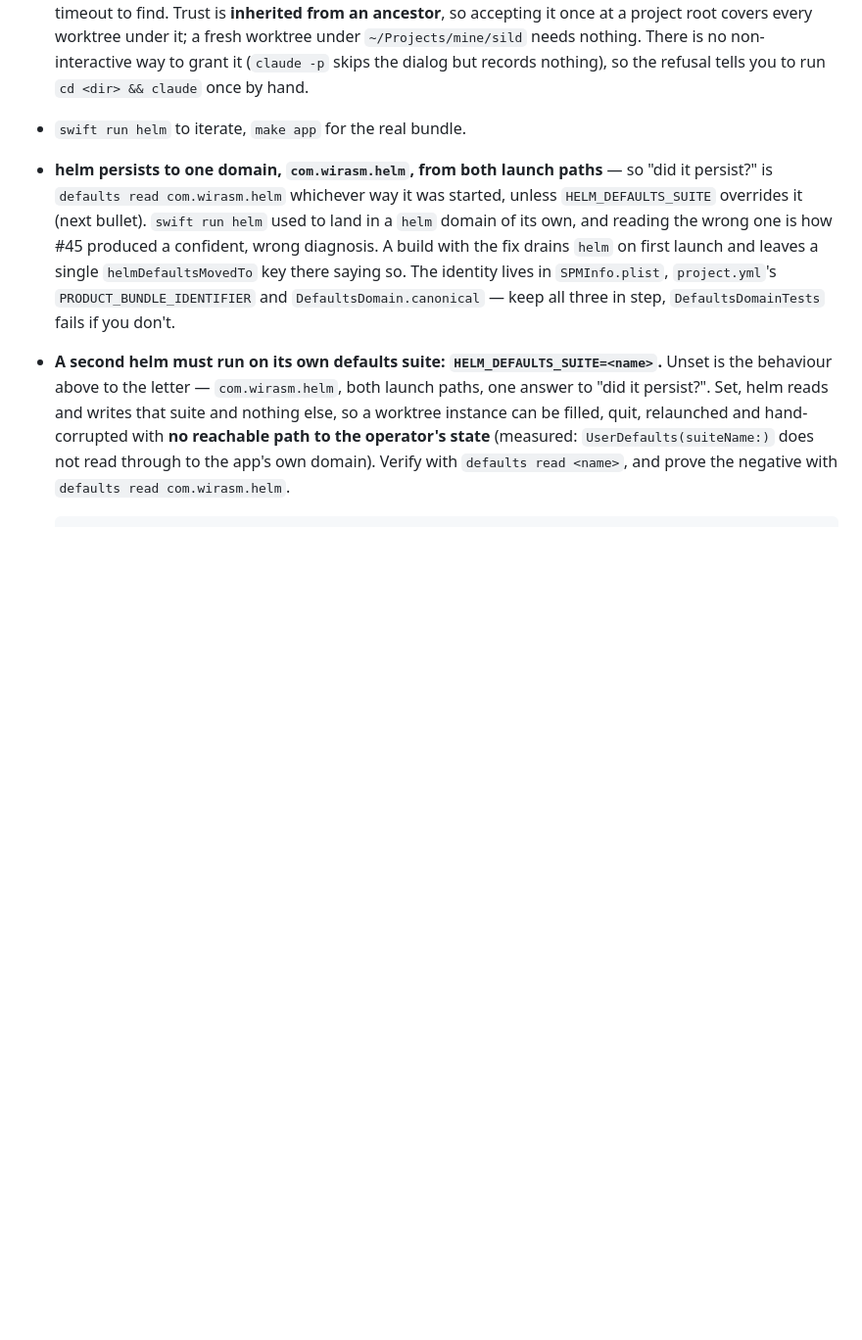
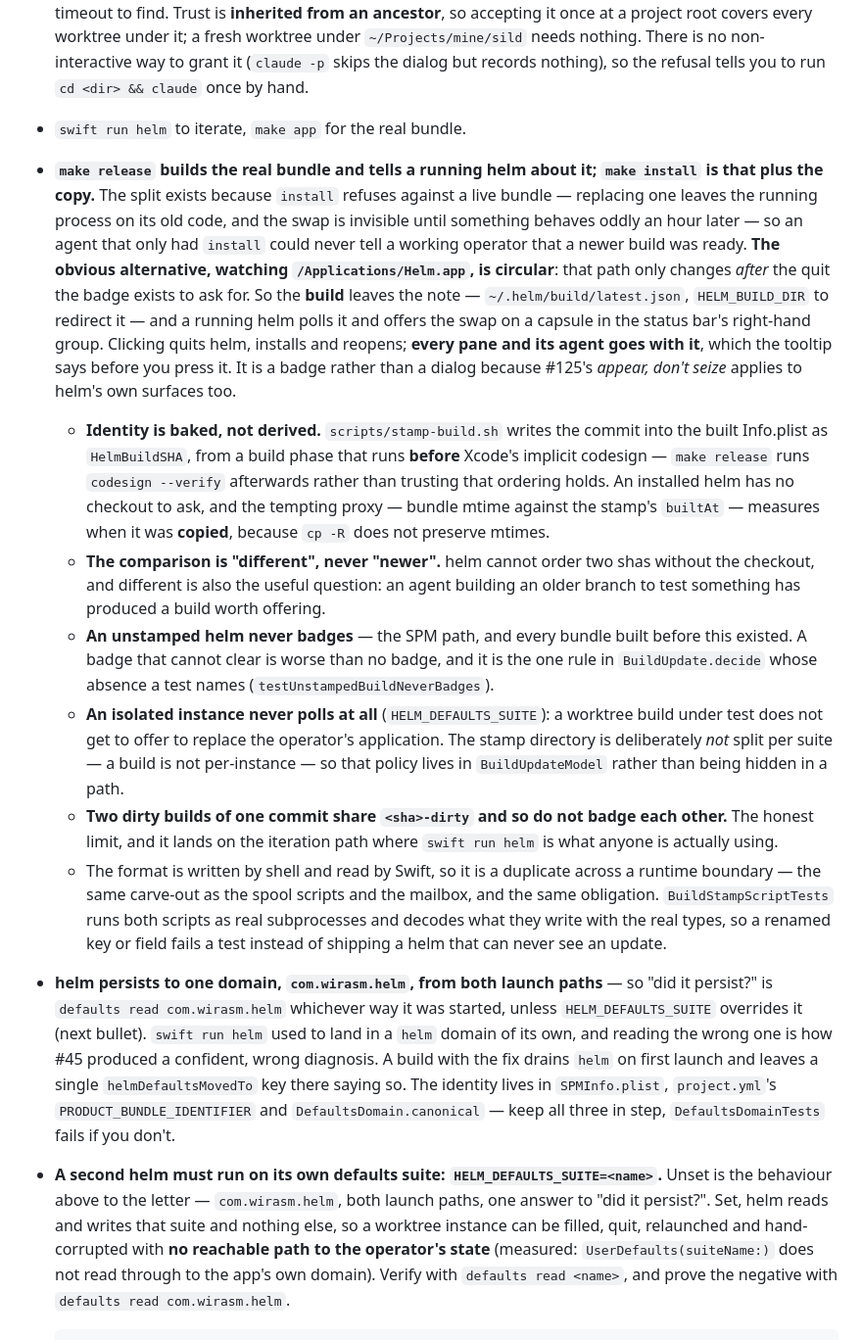
Before and after one commit to Wirasm/helm, a Markdown page: AGENTS.md, the part around the change. Shown at 98% size. Rendered like a GitHub page; blank space fills up the shorter version.

Commit message:
docs(agents): record make release and the update badge

```diff
--- a/AGENTS.md
+++ b/AGENTS.md
@@ -509,6 +509,42 @@ learn how, and a Swift contributor should never need a JS toolchain to go green.
   it (`claude -p` skips the dialog but records nothing), so the refusal tells you to run
   `cd <dir> && claude` once by hand.
 - `swift run helm` to iterate, `make app` for the real bundle.
+- **`make release` builds the real bundle and tells a running helm about it; `make install` is
+  that plus the copy.** The split exists because `install` refuses against a live bundle —
+  replacing one leaves the running process on its old code, and the swap is invisible until
+  something behaves oddly an hour later — so an agent that only had `install` could never tell
+  a working operator that a newer build was ready. **The obvious alternative, watching
+  `/Applications/Helm.app`, is circular**: that path only changes *after* the quit the badge
+  exists to ask for. So the **build** leaves the note — `~/.helm/build/latest.json`,
+  `HELM_BUILD_DIR` to redirect it — and a running helm polls it and offers the swap on a
+  capsule in the status bar's right-hand group. Clicking quits helm, installs and reopens;
+  **every pane and its agent goes with it**, which the tooltip says before you press it. It is
+  a badge rather than a dialog because #125's *appear, don't seize* applies to helm's own
+  surfaces too.
+  - **Identity is baked, not derived.** `scripts/stamp-build.sh` writes the commit into the
+    built Info.plist as `HelmBuildSHA`, from a build phase that runs **before** Xcode's
+    implicit codesign — `make release` runs `codesign --verify` afterwards rather than trusting
+    that ordering holds. An installed helm has no checkout to ask, and the tempting proxy —
+    bundle mtime against the stamp's `builtAt` — measures when it was **copied**, because
+    `cp -R` does not preserve mtimes.
+  - **The comparison is "different", never "newer".** helm cannot order two shas without the
+    checkout, and different is also the useful question: an agent building an older branch to
+    test something has produced a build worth offering.
+  - **An unstamped helm never badges** — the SPM path, and every bundle built before this
+    existed. A badge that cannot clear is worse than no badge, and it is the one rule in
+    `BuildUpdate.decide` whose absence a test names (`testUnstampedBuildNeverBadges`).
+  - **An isolated instance never polls at all** (`HELM_DEFAULTS_SUITE`): a worktree build under
+    test does not get to offer to replace the operator's application. The stamp directory is
+    deliberately *not* split per suite — a build is not per-instance — so that policy lives in
+    `BuildUpdateModel` rather than being hidden in a path.
+  - **Two dirty builds of one commit share `<sha>-dirty` and so do not badge each other.** The
+    honest limit, and it lands on the iteration path where `swift run helm` is what anyone is
+    actually using.
+  - The format is written by shell and read by Swift, so it is a duplicate across a runtime
+    boundary — the same carve-out as the spool scripts and the mailbox, and the same
+    obligation. `BuildStampScriptTests` runs both scripts as real subprocesses and decodes what
+    they write with the real types, so a renamed key or field fails a test instead of shipping
+    a helm that can never see an update.
 - **helm persists to one domain, `com.wirasm.helm`, from both launch paths** — so "did it
   persist?" is `defaults read com.wirasm.helm` whichever way it was started, unless
   `HELM_DEFAULTS_SUITE` overrides it (next bullet). `swift run helm`
```
